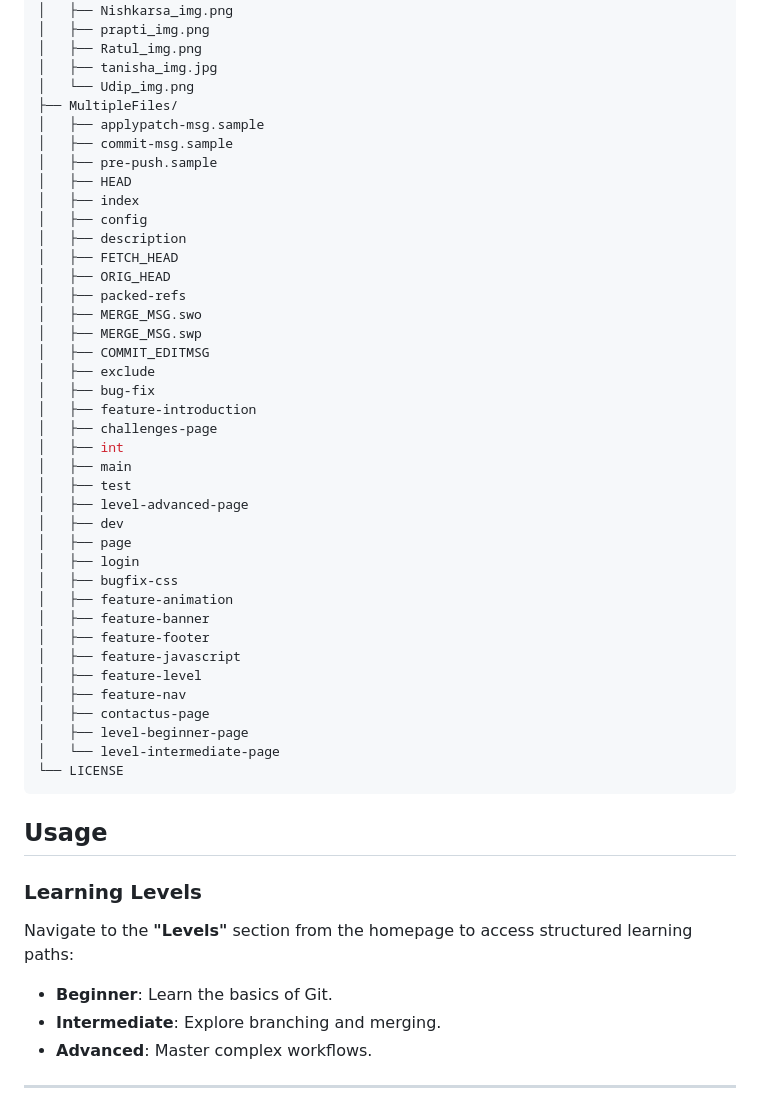
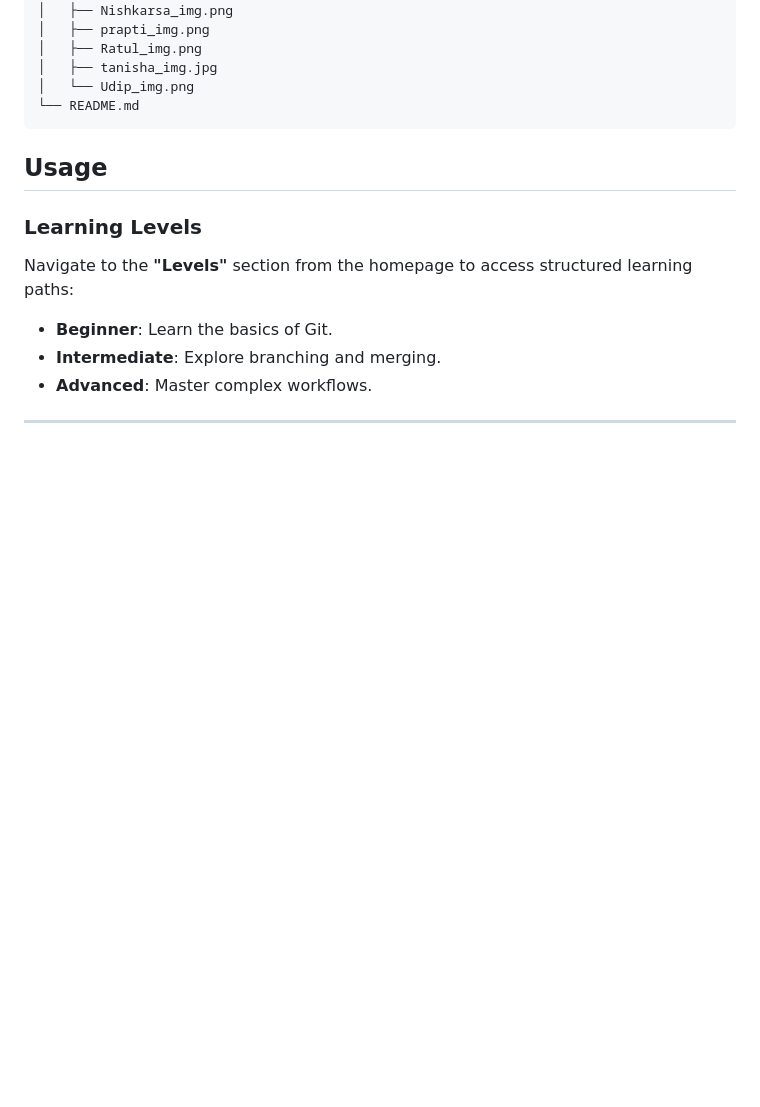
Before and after one commit to nishkarsa/git-garden, a Markdown page: README.md, the part around the change. Drawn GitHub-style; blank space fills up the shorter version.

Commit message:
fix:manage some sections in project sturcture

````diff
--- a/README.md
+++ b/README.md
@@ -86,42 +86,7 @@ gitgarden/
 │   ├── Ratul_img.png
 │   ├── tanisha_img.jpg
 │   └── Udip_img.png
-├── MultipleFiles/
-│   ├── applypatch-msg.sample
-│   ├── commit-msg.sample
-│   ├── pre-push.sample
-│   ├── HEAD
-│   ├── index
-│   ├── config
-│   ├── description
-│   ├── FETCH_HEAD
-│   ├── ORIG_HEAD
-│   ├── packed-refs
-│   ├── MERGE_MSG.swo
-│   ├── MERGE_MSG.swp
-│   ├── COMMIT_EDITMSG
-│   ├── exclude
-│   ├── bug-fix
-│   ├── feature-introduction
-│   ├── challenges-page
-│   ├── int
-│   ├── main
-│   ├── test
-│   ├── level-advanced-page
-│   ├── dev
-│   ├── page
-│   ├── login
-│   ├── bugfix-css
-│   ├── feature-animation
-│   ├── feature-banner
-│   ├── feature-footer
-│   ├── feature-javascript
-│   ├── feature-level
-│   ├── feature-nav
-│   ├── contactus-page
-│   ├── level-beginner-page
-│   └── level-intermediate-page
-└── LICENSE
+└── README.md
 ```
 ## Usage
 
````
